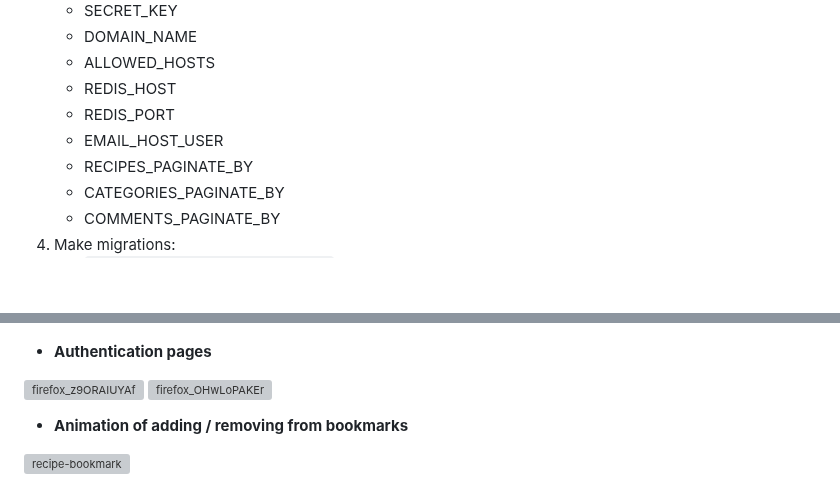
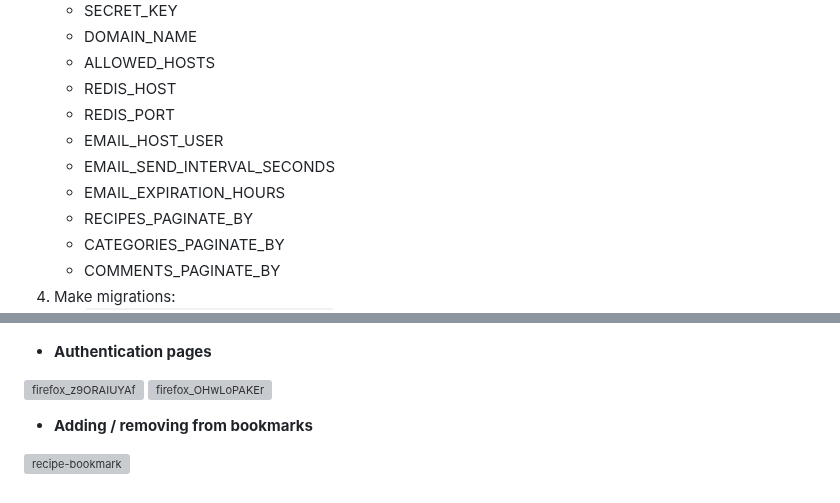
Before and after one commit to FCTL3314/SpecialRecipe, a Markdown page: README.md, 2 parts joined by grey strips. GitHub-like rendering; blank space fills up the shorter version; grey boxes are pictures that could not be loaded.

```diff
--- a/README.md
+++ b/README.md
@@ -65,6 +65,8 @@ Additionally, the website enables users to create or edit an account, reset lost
     * REDIS_HOST
     * REDIS_PORT
     * EMAIL_HOST_USER
+    * EMAIL_SEND_INTERVAL_SECONDS
+    * EMAIL_EXPIRATION_HOURS
     * RECIPES_PAGINATE_BY
     * CATEGORIES_PAGINATE_BY
     * COMMENTS_PAGINATE_BY
@@ -136,6 +138,6 @@ Additionally, the website enables users to create or edit an account, reset lost
 ![firefox_z9ORAIUYAf](https://user-images.githubusercontent.com/97694131/220067677-08dd1c7c-29a9-45db-9bb5-24f453c1e017.png)
 ![firefox_OHwLoPAKEr](https://user-images.githubusercontent.com/97694131/220067688-9b4f426a-edc5-4aba-baab-b6756febe96e.png)
 
-* **Animation of adding / removing from bookmarks**
+* **Adding / removing from bookmarks**
 
 ![recipe-bookmark](https://user-images.githubusercontent.com/97694131/231538126-7de16b2c-2025-469b-be27-608033dda41e.gif)
```
